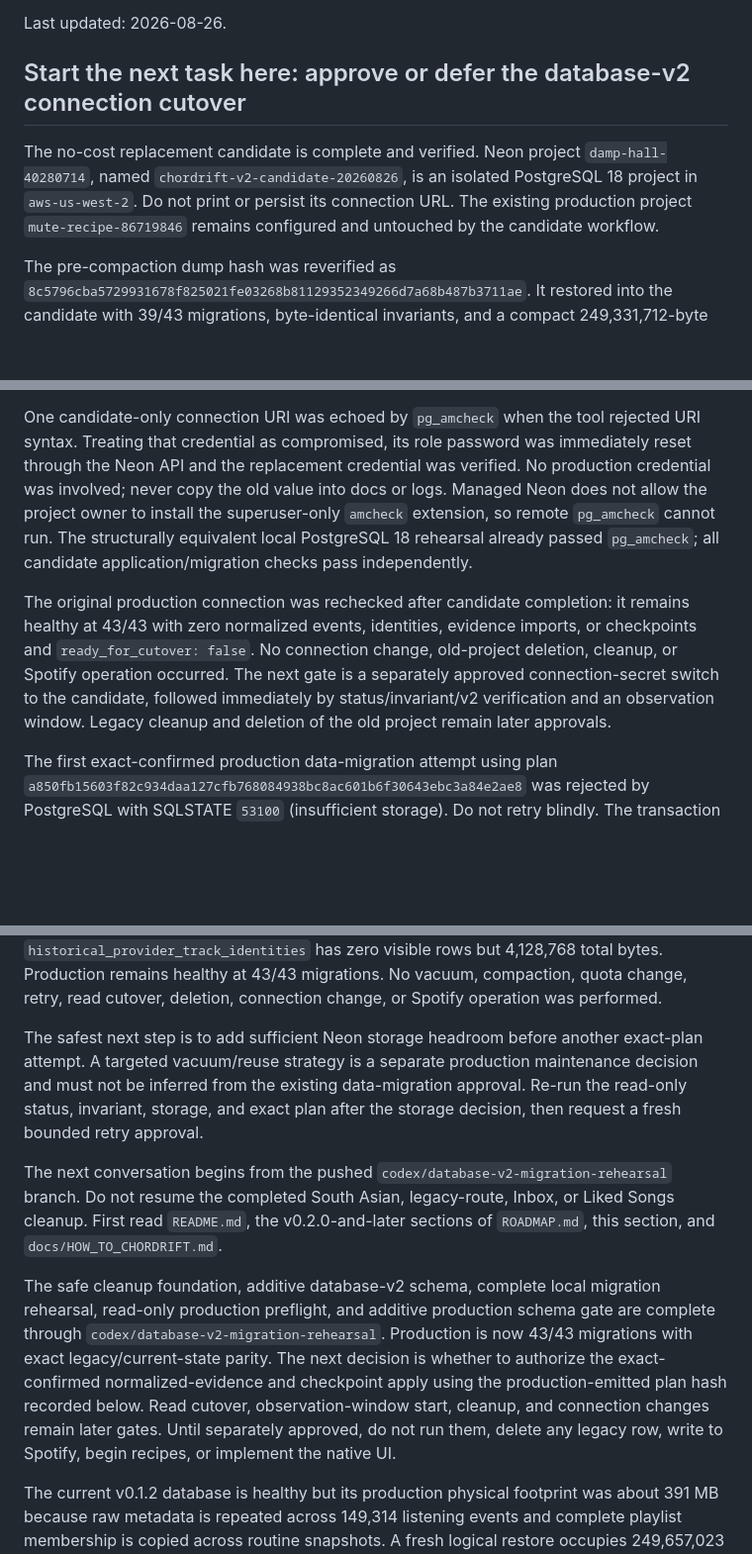
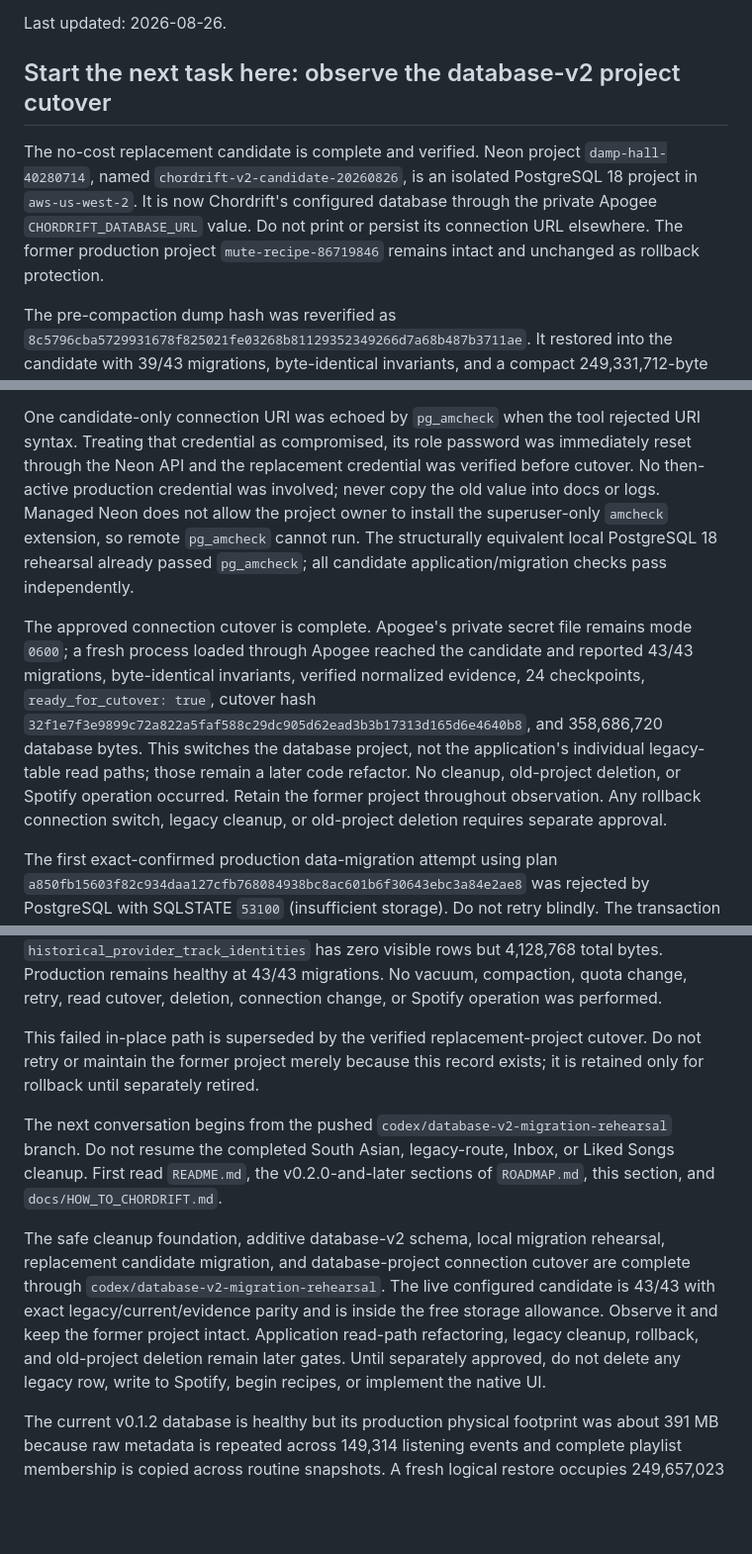
Before and after one commit to orbyts/chordrift, a Markdown page: CODEX_HANDOFF.md, 3 parts joined by grey strips. Shown at 99% size. GitHub-like rendering; blank space fills up the shorter version.

```diff
--- a/CODEX_HANDOFF.md
+++ b/CODEX_HANDOFF.md
@@ -8,13 +8,14 @@ archive contents.
 
 Last updated: 2026-08-26.
 
-## Start the next task here: approve or defer the database-v2 connection cutover
+## Start the next task here: observe the database-v2 project cutover
 
 The no-cost replacement candidate is complete and verified. Neon project
 `damp-hall-40280714`, named `chordrift-v2-candidate-20260826`, is an isolated
-PostgreSQL 18 project in `aws-us-west-2`. Do not print or persist its connection
-URL. The existing production project `mute-recipe-86719846` remains configured
-and untouched by the candidate workflow.
+PostgreSQL 18 project in `aws-us-west-2`. It is now Chordrift's configured
+database through the private Apogee `CHORDRIFT_DATABASE_URL` value. Do not print
+or persist its connection URL elsewhere. The former production project
+`mute-recipe-86719846` remains intact and unchanged as rollback protection.
 
 The pre-compaction dump hash was reverified as
 `8c5796cba5729931678f825021fe03268b81129352349266d7a68b487b3711ae`.
@@ -38,19 +39,23 @@ Its read-only cutover-plan hash is
 One candidate-only connection URI was echoed by `pg_amcheck` when the tool
 rejected URI syntax. Treating that credential as compromised, its role password
 was immediately reset through the Neon API and the replacement credential was
-verified. No production credential was involved; never copy the old value into
-docs or logs. Managed Neon does not allow the project owner to install the
+verified before cutover. No then-active production credential was involved;
+never copy the old value into docs or logs. Managed Neon does not allow the
+project owner to install the
 superuser-only `amcheck` extension, so remote `pg_amcheck` cannot run. The
 structurally equivalent local PostgreSQL 18 rehearsal already passed
 `pg_amcheck`; all candidate application/migration checks pass independently.
 
-The original production connection was rechecked after candidate completion:
-it remains healthy at 43/43 with zero normalized events, identities, evidence
-imports, or checkpoints and `ready_for_cutover: false`. No connection change,
-old-project deletion, cleanup, or Spotify operation occurred. The next gate is
-a separately approved connection-secret switch to the candidate, followed
-immediately by status/invariant/v2 verification and an observation window.
-Legacy cleanup and deletion of the old project remain later approvals.
+The approved connection cutover is complete. Apogee's private secret file
+remains mode `0600`; a fresh process loaded through Apogee reached the candidate
+and reported 43/43 migrations, byte-identical invariants, verified normalized
+evidence, 24 checkpoints, `ready_for_cutover: true`, cutover hash
+`32f1e7f3e9899c72a822a5faf588c29dc905d62ead3b3b17313d165d6e4640b8`,
+and 358,686,720 database bytes. This switches the database project, not the
+application's individual legacy-table read paths; those remain a later code
+refactor. No cleanup, old-project deletion, or Spotify operation occurred.
+Retain the former project throughout observation. Any rollback connection
+switch, legacy cleanup, or old-project deletion requires separate approval.
 
 The first exact-confirmed production data-migration attempt using plan
 `a850fb15603f82c934daa127cfb768084938bc8ac601b6f30643ebc3a84e2ae8`
@@ -68,11 +73,9 @@ total bytes. Production remains healthy at 43/43 migrations. No vacuum,
 compaction, quota change, retry, read cutover, deletion, connection change, or
 Spotify operation was performed.
 
-The safest next step is to add sufficient Neon storage headroom before another
-exact-plan attempt. A targeted vacuum/reuse strategy is a separate production
-maintenance decision and must not be inferred from the existing data-migration
-approval. Re-run the read-only status, invariant, storage, and exact plan after
-the storage decision, then request a fresh bounded retry approval.
+This failed in-place path is superseded by the verified replacement-project
+cutover. Do not retry or maintain the former project merely because this record
+exists; it is retained only for rollback until separately retired.
 
 The next conversation begins from the pushed
 `codex/database-v2-migration-rehearsal` branch. Do not resume the completed South Asian,
@@ -80,15 +83,15 @@ legacy-route, Inbox, or Liked Songs cleanup. First read `README.md`, the
 v0.2.0-and-later sections of `ROADMAP.md`, this section, and
 `docs/HOW_TO_CHORDRIFT.md`.
 
-The safe cleanup foundation, additive database-v2 schema, complete local
-migration rehearsal, read-only production preflight, and additive production
-schema gate are complete through `codex/database-v2-migration-rehearsal`.
-Production is now 43/43 migrations with exact legacy/current-state parity. The
-next decision is whether to authorize the exact-confirmed normalized-evidence
-and checkpoint apply using the production-emitted plan hash recorded below.
-Read cutover, observation-window start, cleanup, and connection changes remain
-later gates. Until separately approved, do not run them, delete any legacy row,
-write to Spotify, begin recipes, or implement the native UI.
+The safe cleanup foundation, additive database-v2 schema, local migration
+rehearsal, replacement candidate migration, and database-project connection
+cutover are complete through `codex/database-v2-migration-rehearsal`. The live
+configured candidate is 43/43 with exact legacy/current/evidence parity and is
+inside the free storage allowance. Observe it and keep the former project
+intact. Application read-path refactoring, legacy cleanup, rollback, and
+old-project deletion remain later gates. Until separately approved, do not
+delete any legacy row, write to Spotify, begin recipes, or implement the native
+UI.
 
 The current v0.1.2 database is healthy but its production physical footprint
 was about 391 MB because raw metadata is repeated across 149,314 listening
```
Also changed, not shown: ROADMAP.md (+10 -0 lines), docs/design/DATABASE_ARCHITECTURE_V2.md (+21 -0 lines).
